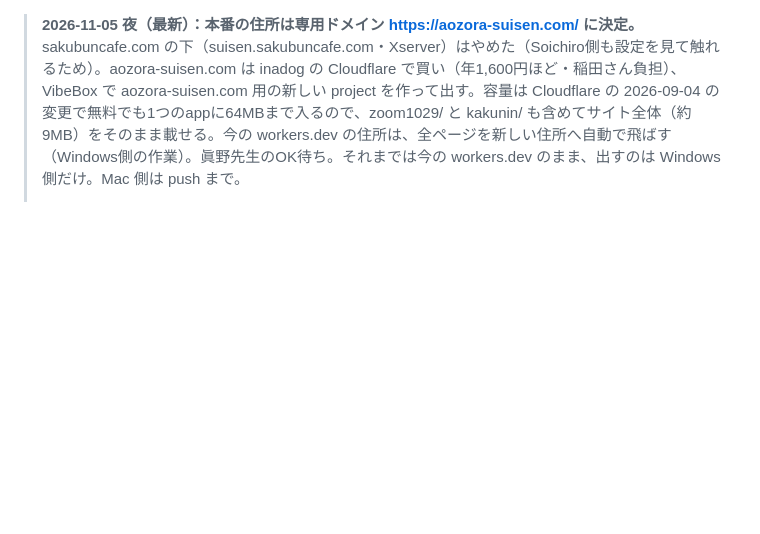
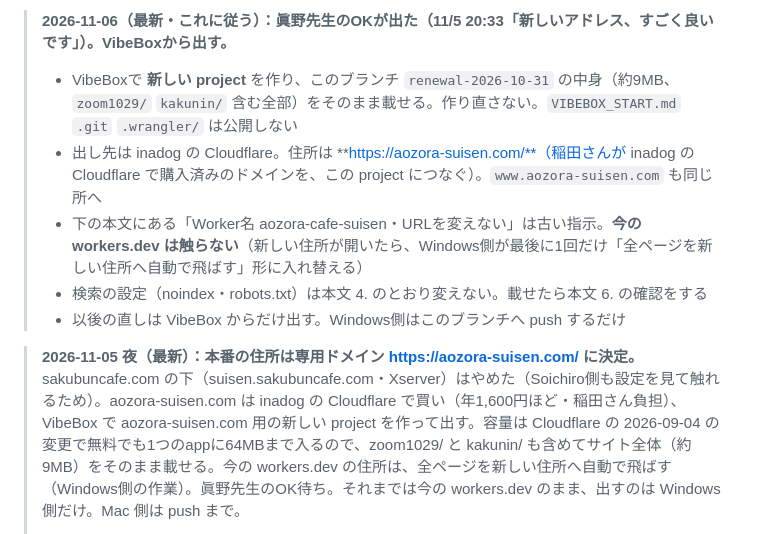
Before and after one commit to inada2026/aozora-suisen-site, a Markdown page: VIBEBOX_START.md, the part around the change. GitHub-like rendering; blank space fills up the shorter version.

Commit message:
VIBEBOX_START：11/6 眞野さんOK→VibeBoxの新projectで aozora-suisen.com に出す手順を先頭に
Co-Authored-By: Claude Opus 5.5 <noreply@anthropic.com>

```diff
--- a/VIBEBOX_START.md
+++ b/VIBEBOX_START.md
@@ -1,3 +1,10 @@
+> **2026-11-06（最新・これに従う）：眞野先生のOKが出た（11/5 20:33「新しいアドレス、すごく良いです」）。VibeBoxから出す。**
+> - VibeBoxで **新しい project** を作り、このブランチ `renewal-2026-10-31` の中身（約9MB、`zoom1029/` `kakunin/` 含む全部）をそのまま載せる。作り直さない。`VIBEBOX_START.md` `.git` `.wrangler/` は公開しない
+> - 出し先は inadog の Cloudflare。住所は **https://aozora-suisen.com/**（稲田さんが inadog の Cloudflare で購入済みのドメインを、この project につなぐ）。`www.aozora-suisen.com` も同じ所へ
+> - 下の本文にある「Worker名 aozora-cafe-suisen・URLを変えない」は古い指示。**今の workers.dev は触らない**（新しい住所が開いたら、Windows側が最後に1回だけ「全ページを新しい住所へ自動で飛ばす」形に入れ替える）
+> - 検索の設定（noindex・robots.txt）は本文 4. のとおり変えない。載せたら本文 6. の確認をする
+> - 以後の直しは VibeBox からだけ出す。Windows側はこのブランチへ push するだけ
+
 > **2026-11-05 夜（最新）：本番の住所は専用ドメイン https://aozora-suisen.com/ に決定。** sakubuncafe.com の下（suisen.sakubuncafe.com・Xserver）はやめた（Soichiro側も設定を見て触れるため）。aozora-suisen.com は inadog の Cloudflare で買い（年1,600円ほど・稲田さん負担）、VibeBox で aozora-suisen.com 用の新しい project を作って出す。容量は Cloudflare の 2026-09-04 の変更で無料でも1つのappに64MBまで入るので、zoom1029/ と kakunin/ も含めてサイト全体（約9MB）をそのまま載せる。今の workers.dev の住所は、全ページを新しい住所へ自動で飛ばす（Windows側の作業）。眞野先生のOK待ち。それまでは今の workers.dev のまま、出すのは Windows 側だけ。Mac 側は push まで。
 >
 > （その前の版：VibeBoxは住所が inadog-ai.com になり3MB上限で不可、と書いていたが、3MBは古い情報だった）
```
